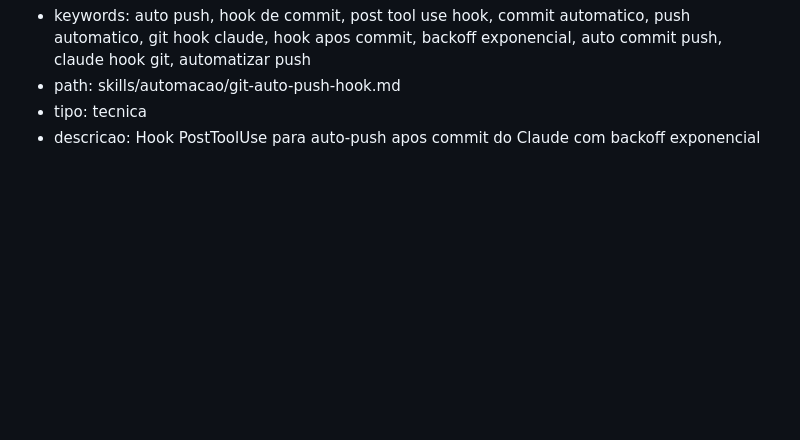
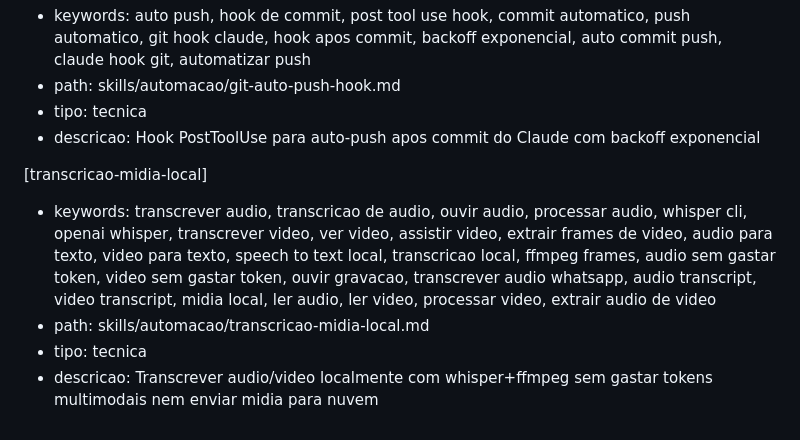
Before and after one commit to paulinett1508-dev/agnostic-core, a Markdown page: docs/keywords-map.md, the part around the change. Rendered like a GitHub page; blank space fills up the shorter version.

```diff
--- a/docs/keywords-map.md
+++ b/docs/keywords-map.md
@@ -663,3 +663,9 @@ Skills tecnicas requerem confirmacao antes de executar (ver protocolo acima).
 - path: skills/automacao/git-auto-push-hook.md
 - tipo: tecnica
 - descricao: Hook PostToolUse para auto-push apos commit do Claude com backoff exponencial
+
+[transcricao-midia-local]
+- keywords: transcrever audio, transcricao de audio, ouvir audio, processar audio, whisper cli, openai whisper, transcrever video, ver video, assistir video, extrair frames de video, audio para texto, video para texto, speech to text local, transcricao local, ffmpeg frames, audio sem gastar token, video sem gastar token, ouvir gravacao, transcrever audio whatsapp, audio transcript, video transcript, midia local, ler audio, ler video, processar video, extrair audio de video
+- path: skills/automacao/transcricao-midia-local.md
+- tipo: tecnica
+- descricao: Transcrever audio/video localmente com whisper+ffmpeg sem gastar tokens multimodais nem enviar midia para nuvem
```
Also changed, not shown: docs/skills-index.md (+1 -0 lines), skills/automacao/transcricao-midia-local.md (added, +90 -0 lines).
